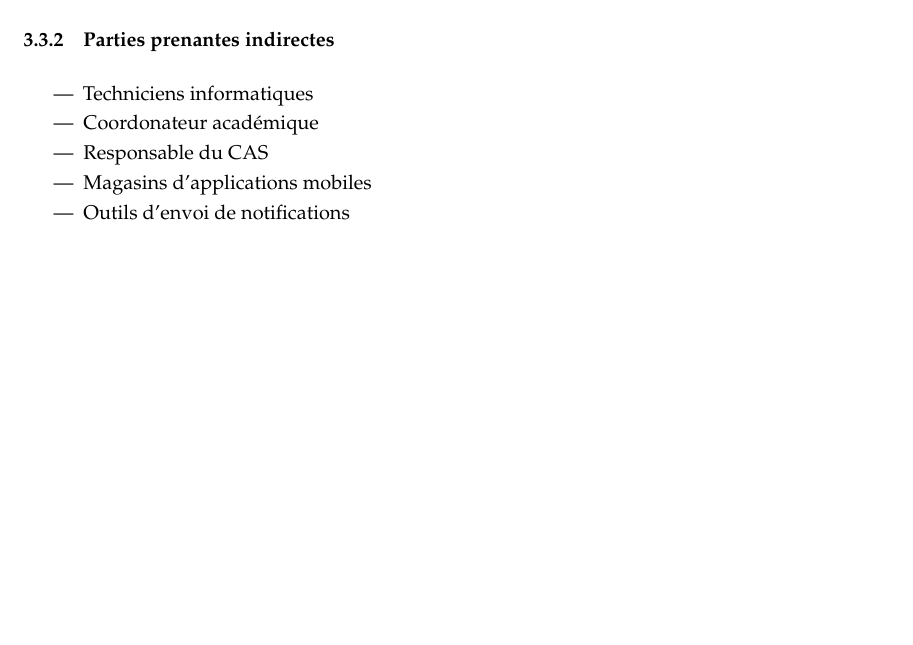
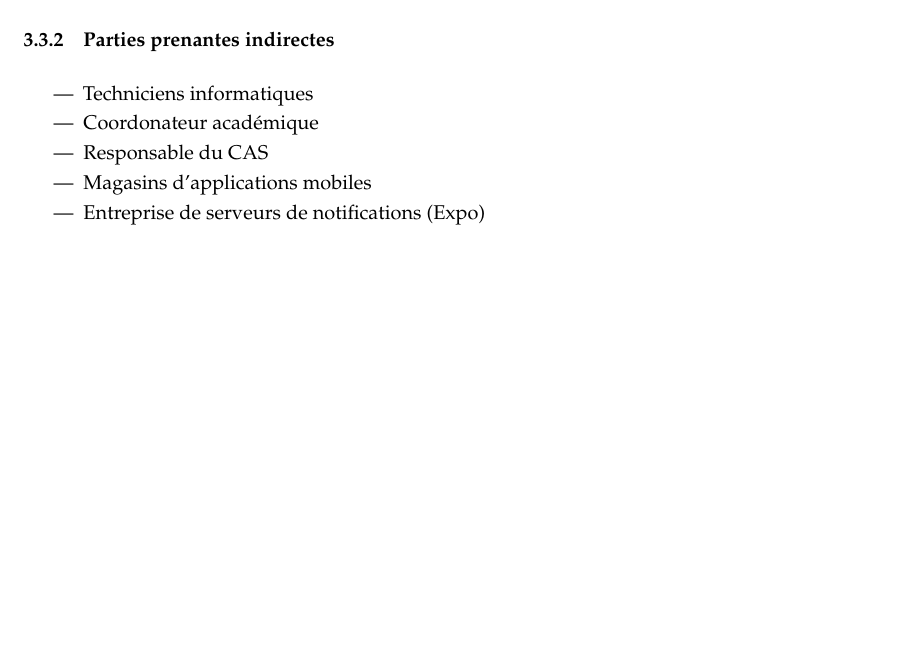
Before and after one commit to DEGEL-USherbrooke/Reports, a LaTeX document (main.tex, which reads Contents/AxesInnovants_PartiesPrenantes.tex): part of page 5 of 5, cut so that both start at the same text. Compiled offline with pdfLaTeX.

Commit message:
Correction des parties prenantes

```diff
--- a/Contents/AxesInnovants_PartiesPrenantes.tex
+++ b/Contents/AxesInnovants_PartiesPrenantes.tex
@@ -25,5 +25,5 @@
 			\item Coordonateur académique
 			\item Responsable du CAS
 			\item Magasins d'applications mobiles
-			\item Outils d'envoi de notifications
+			\item Entreprise de serveurs de notifications (Expo)
 		\end{itemize}
```
